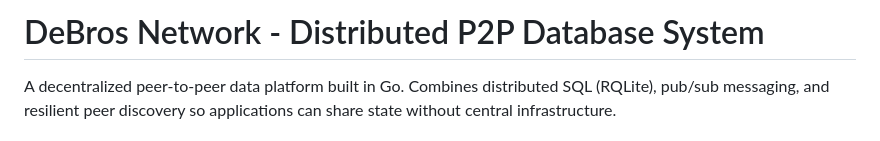
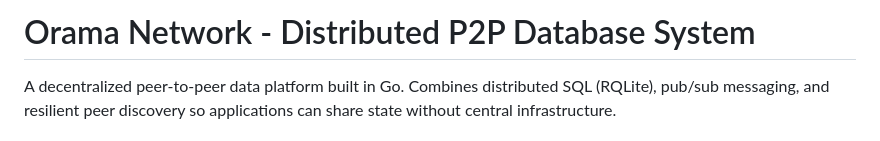
Before and after one commit to DeBrosOfficial/network, a Markdown page: README.md, the part around the change. Rendered like a GitHub page.

```diff
--- a/README.md
+++ b/README.md
@@ -1,4 +1,4 @@
-# DeBros Network - Distributed P2P Database System
+# Orama Network - Distributed P2P Database System
 
 A decentralized peer-to-peer data platform built in Go. Combines distributed SQL (RQLite), pub/sub messaging, and resilient peer discovery so applications can share state without central infrastructure.
 
```
